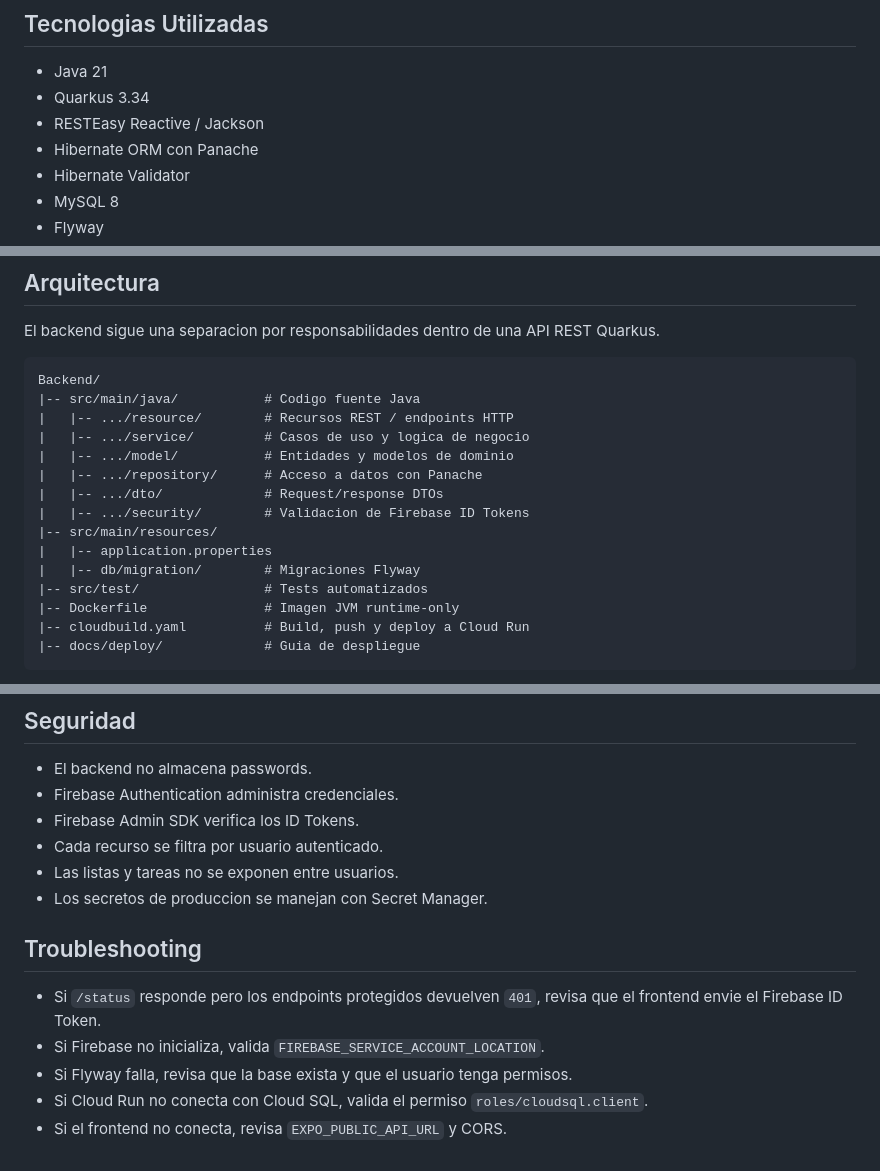
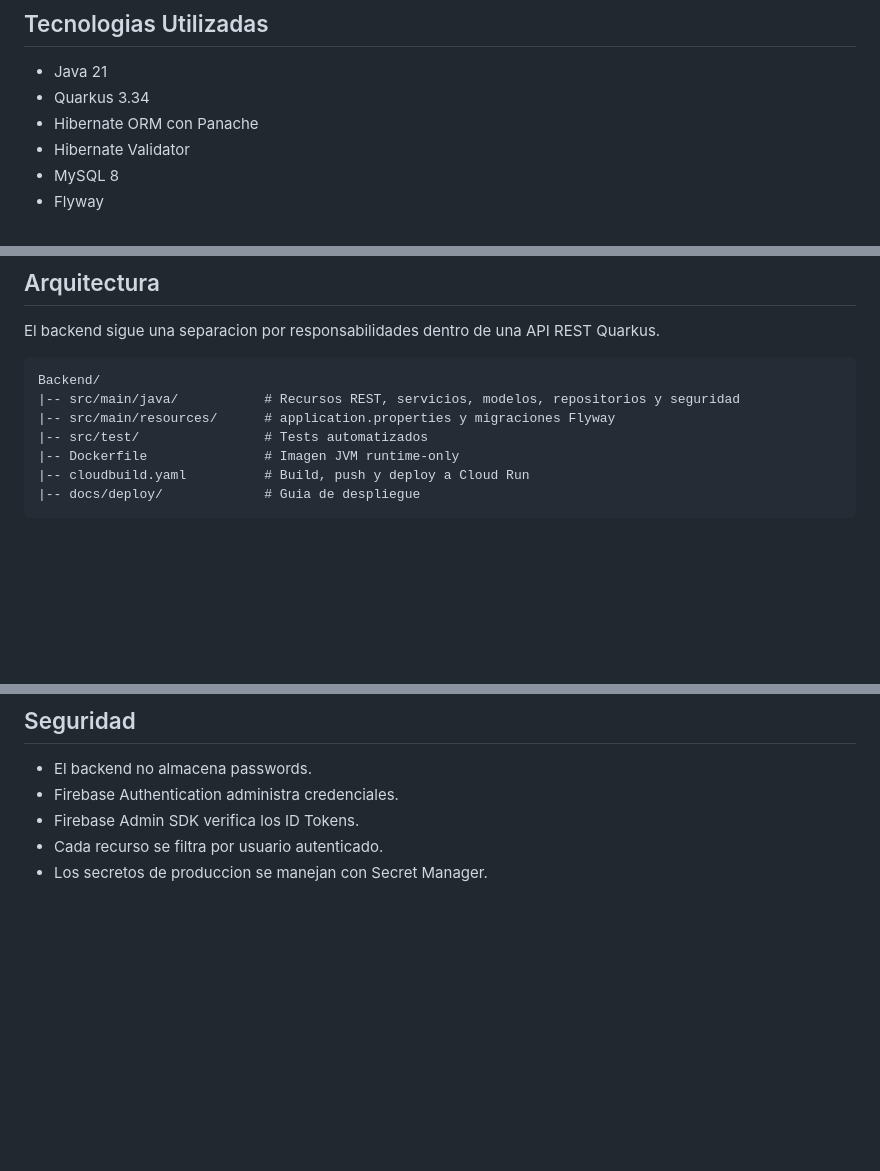
Before and after one commit to AlanRiou/ToDo_Backend, a Markdown page: README.md, 3 parts joined by grey strips. GitHub-like rendering; blank space fills up the shorter version.

````diff
--- a/README.md
+++ b/README.md
@@ -8,7 +8,6 @@ Este repositorio contiene el backend de Checkly. La API valida Firebase ID Token
 
 - Java 21
 - Quarkus 3.34
-- RESTEasy Reactive / Jackson
 - Hibernate ORM con Panache
 - Hibernate Validator
 - MySQL 8
@@ -28,16 +27,8 @@ El backend sigue una separacion por responsabilidades dentro de una API REST Qua
 
 ```text
 Backend/
-|-- src/main/java/           # Codigo fuente Java
-|   |-- .../resource/        # Recursos REST / endpoints HTTP
-|   |-- .../service/         # Casos de uso y logica de negocio
-|   |-- .../model/           # Entidades y modelos de dominio
-|   |-- .../repository/      # Acceso a datos con Panache
-|   |-- .../dto/             # Request/response DTOs
-|   |-- .../security/        # Validacion de Firebase ID Tokens
-|-- src/main/resources/
-|   |-- application.properties
-|   |-- db/migration/        # Migraciones Flyway
+|-- src/main/java/           # Recursos REST, servicios, modelos, repositorios y seguridad
+|-- src/main/resources/      # application.properties y migraciones Flyway
 |-- src/test/                # Tests automatizados
 |-- Dockerfile               # Imagen JVM runtime-only
 |-- cloudbuild.yaml          # Build, push y deploy a Cloud Run
@@ -267,13 +180,4 @@ Authorization: Bearer <firebase-id-token>
 - Firebase Authentication administra credenciales.
 - Firebase Admin SDK verifica los ID Tokens.
 - Cada recurso se filtra por usuario autenticado.
-- Las listas y tareas no se exponen entre usuarios.
 - Los secretos de produccion se manejan con Secret Manager.
-
-## Troubleshooting
-
-- Si `/status` responde pero los endpoints protegidos devuelven `401`, revisa que el frontend envie el Firebase ID Token.
-- Si Firebase no inicializa, valida `FIREBASE_SERVICE_ACCOUNT_LOCATION`.
-- Si Flyway falla, revisa que la base exista y que el usuario tenga permisos.
-- Si Cloud Run no conecta con Cloud SQL, valida el permiso `roles/cloudsql.client`.
-- Si el frontend no conecta, revisa `EXPO_PUBLIC_API_URL` y CORS.
````
Also changed, not shown: other parts of README.md (+7 -85 lines).
